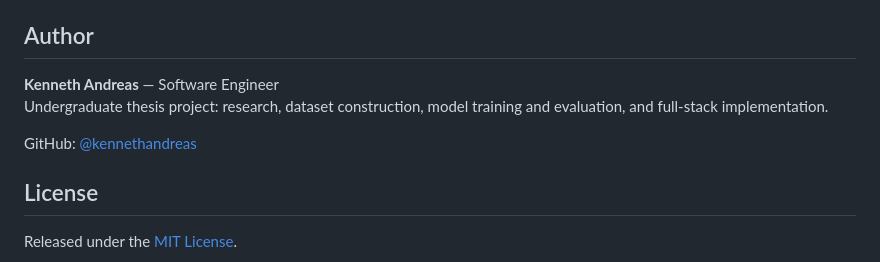
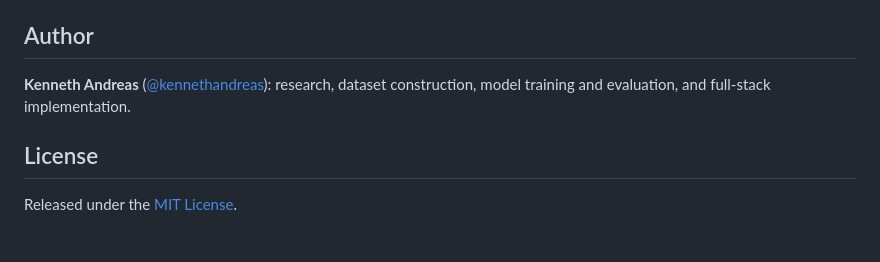
Before and after one commit to kennethandreas/gunadarma-service-navigator, a Markdown page: README.md, the part around the change. Rendered like a GitHub page; blank space fills up the shorter version.

Commit message:
Refine README

```diff
--- a/README.md
+++ b/README.md
@@ -139,11 +139,8 @@ is also provided for container platforms.
 
 ## Author
 
-**Kenneth Andreas** — Software Engineer
-Undergraduate thesis project: research, dataset construction, model training and evaluation, and
-full-stack implementation.
-
-GitHub: [@kennethandreas](https://github.com/kennethandreas)
+**Kenneth Andreas** ([@kennethandreas](https://github.com/kennethandreas)): research, dataset
+construction, model training and evaluation, and full-stack implementation.
 
 ## License
 
```
